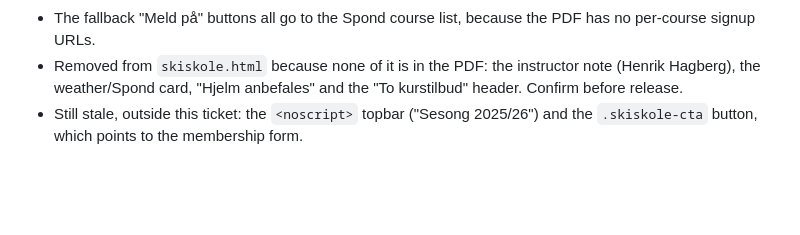
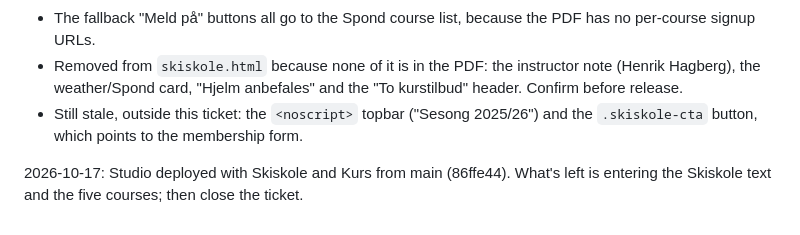
Before and after one commit to fideco1981/dsk-mockup, a Markdown page: issues/024-skiskole-sanity.md, the part around the change. Rendered like a GitHub page; blank space fills up the shorter version.

Commit message:
docs(issues): 024 Studio deployed, content still to enter
Co-Authored-By: Claude Opus 5.5 (1M context) <noreply@anthropic.com>

```diff
--- a/issues/024-skiskole-sanity.md
+++ b/issues/024-skiskole-sanity.md
@@ -66,3 +66,5 @@ Move `skiskole.html` into Sanity. The source of truth for the content is the clu
 - The fallback "Meld på" buttons all go to the Spond course list, because the PDF has no per-course signup URLs.
 - Removed from `skiskole.html` because none of it is in the PDF: the instructor note (Henrik Hagberg), the weather/Spond card, "Hjelm anbefales" and the "To kurstilbud" header. Confirm before release.
 - Still stale, outside this ticket: the `<noscript>` topbar ("Sesong 2025/26") and the `.skiskole-cta` button, which points to the membership form.
+
+2026-10-17: Studio deployed with Skiskole and Kurs from main (86ffe44). What's left is entering the Skiskole text and the five courses; then close the ticket.
```
